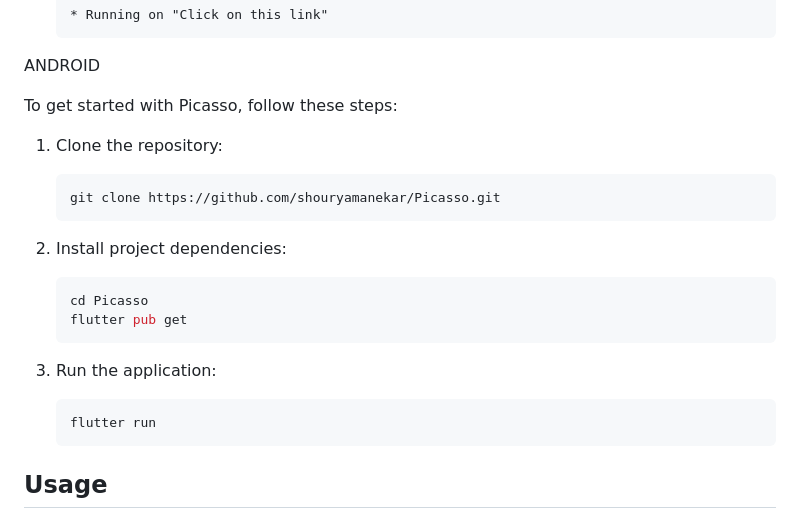
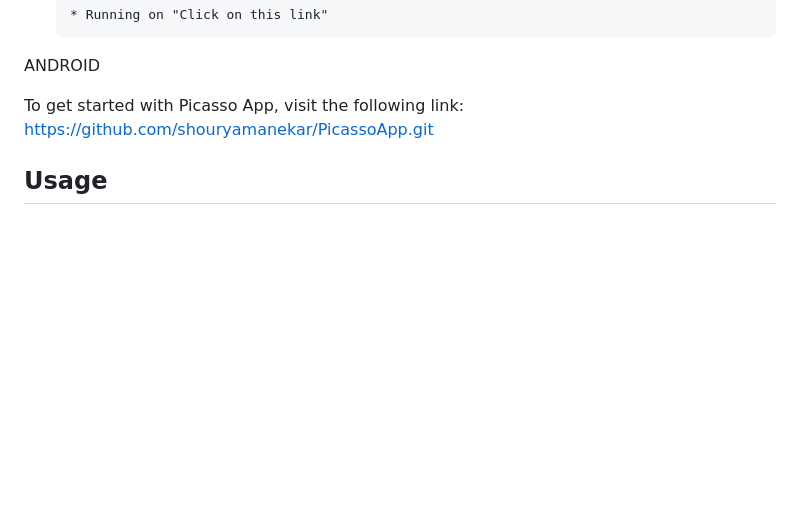
Before and after one commit to shouryamanekar/Picasso, a Markdown page: README.md, the part around the change. Rendered like a GitHub page; blank space fills up the shorter version.

````diff
--- a/README.md
+++ b/README.md
@@ -45,23 +45,8 @@ COLLAB
 
 ANDROID
 
-To get started with Picasso, follow these steps:
+To get started with Picasso App, visit the following link: https://github.com/shouryamanekar/PicassoApp.git
 
-1. Clone the repository:
-   ```bash
-   git clone https://github.com/shouryamanekar/Picasso.git
-   ```
-
-2. Install project dependencies:
-   ```bash
-   cd Picasso
-   flutter pub get
-   ```
-
-3. Run the application:
-   ```bash
-   flutter run
-   ```
 
 ## Usage
 
````
